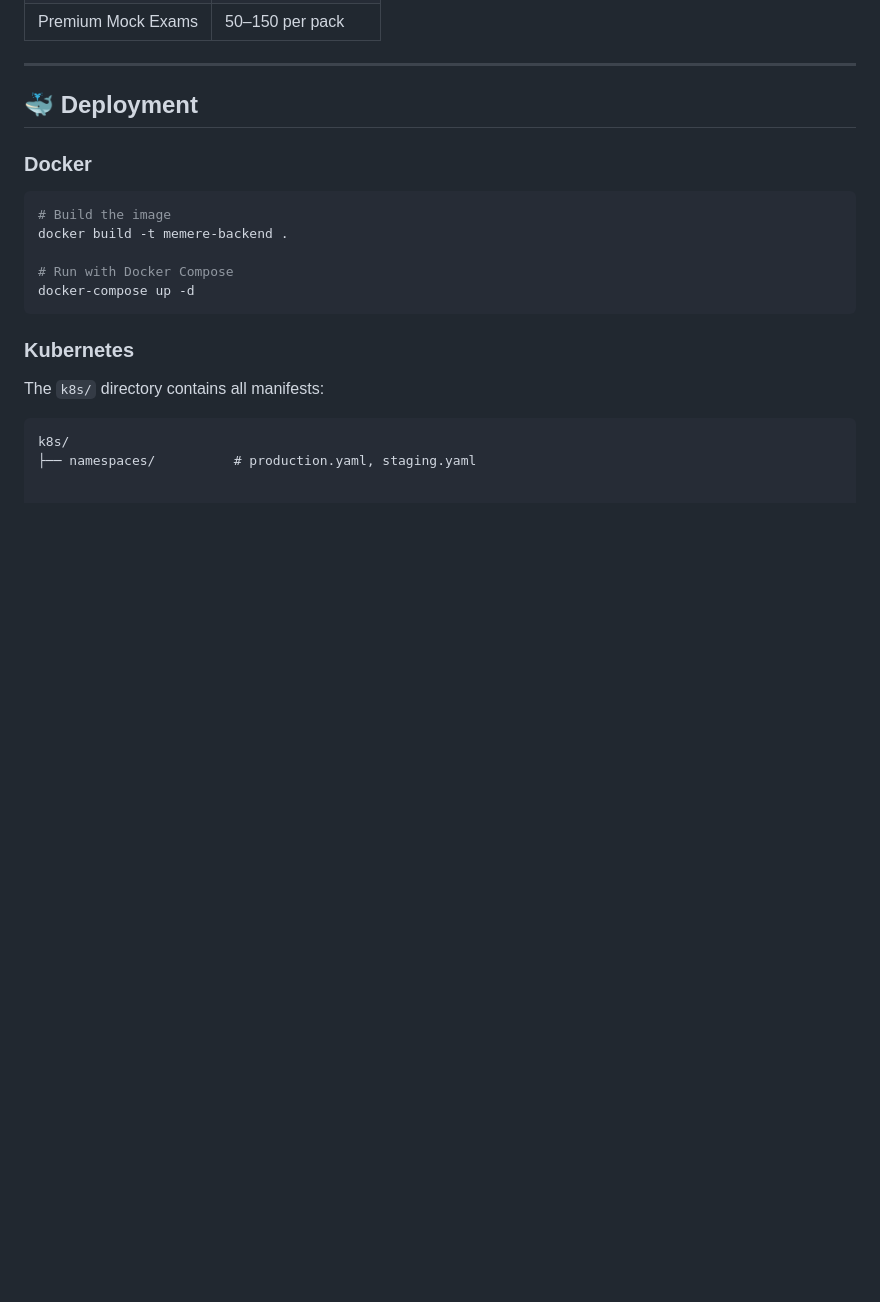
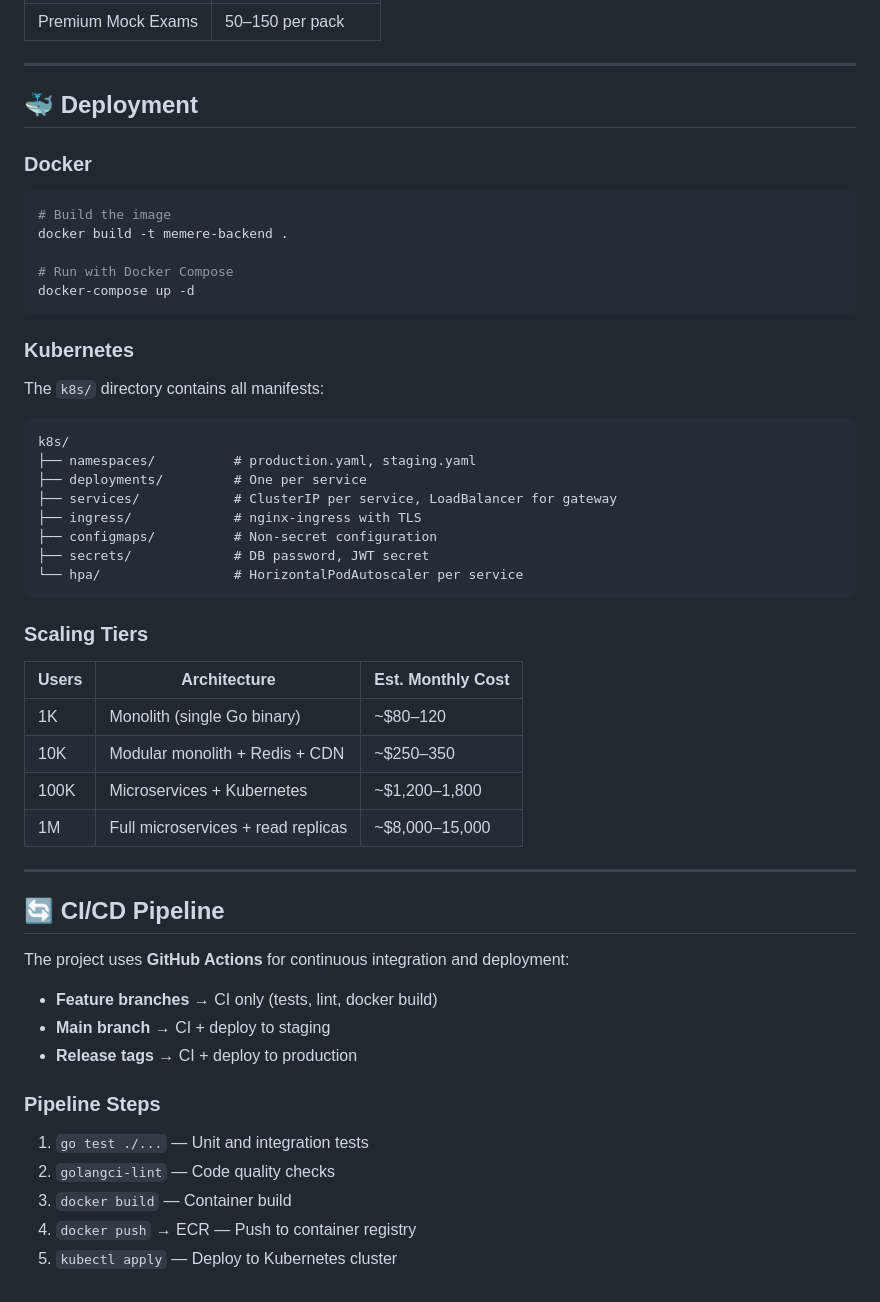
Before and after one commit to Bereke1t2/Memere, a Markdown page: Memere-backend/README.md, the part around the change. GitHub-like rendering; blank space fills up the shorter version.

Commit message:
docs(readme): add Docker Kubernetes deployment and scaling tiers

````diff
--- a/Memere-backend/README.md
+++ b/Memere-backend/README.md
@@ -455,3 +455,37 @@ The `k8s/` directory contains all manifests:
 ```
 k8s/
 ├── namespaces/          # production.yaml, staging.yaml
+├── deployments/         # One per service
+├── services/            # ClusterIP per service, LoadBalancer for gateway
+├── ingress/             # nginx-ingress with TLS
+├── configmaps/          # Non-secret configuration
+├── secrets/             # DB password, JWT secret
+└── hpa/                 # HorizontalPodAutoscaler per service
+```
+
+### Scaling Tiers
+
+| Users | Architecture | Est. Monthly Cost |
+|-------|-------------|------------------|
+| 1K | Monolith (single Go binary) | ~$80–120 |
+| 10K | Modular monolith + Redis + CDN | ~$250–350 |
+| 100K | Microservices + Kubernetes | ~$1,200–1,800 |
+| 1M | Full microservices + read replicas | ~$8,000–15,000 |
+
+---
+
+## 🔄 CI/CD Pipeline
+
+The project uses **GitHub Actions** for continuous integration and deployment:
+
+- **Feature branches** → CI only (tests, lint, docker build)
+- **Main branch** → CI + deploy to staging
+- **Release tags** → CI + deploy to production
+
+### Pipeline Steps
+
+1. `go test ./...` — Unit and integration tests
+2. `golangci-lint` — Code quality checks
+3. `docker build` — Container build
+4. `docker push` → ECR — Push to container registry
+5. `kubectl apply` — Deploy to Kubernetes cluster
````
